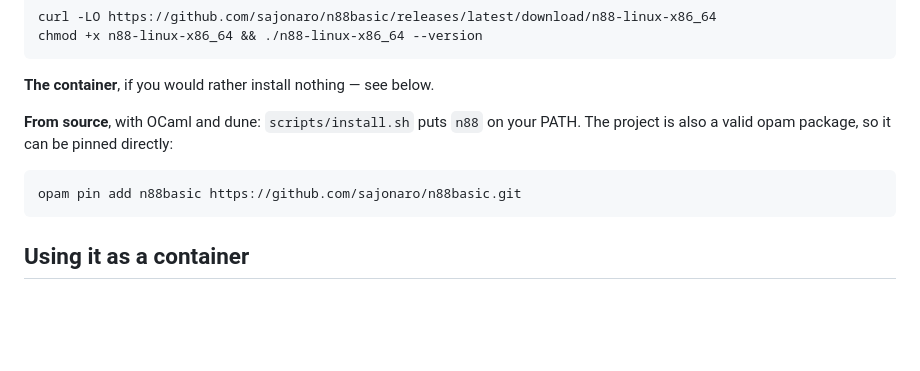
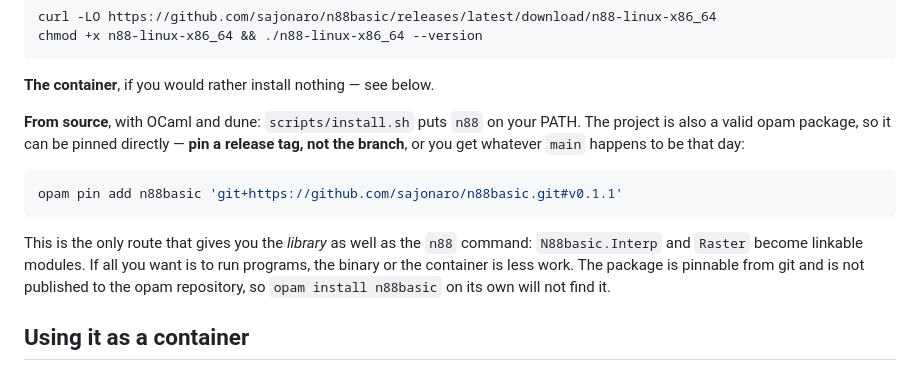
Before and after one commit to sajonaro/n88basic, a Markdown page: README.md, the part around the change. GitHub-like rendering; blank space fills up the shorter version.

Commit message:
docs: pin a release tag, not the branch
The opam route was the one artifact of the four without version discipline.
The image is pulled by tag, the binary and the extension are release assets
asserted against the tag, and the README told opam users to pin the default
branch -- so they got whatever main was that day, including unreleased
commits, while every other route gave them a release.

Also says plainly what the route is for (the library, not just the command)
and that the package is pinnable rather than published, so nobody waits on
'opam install n88basic' finding it.

````diff
--- a/README.md
+++ b/README.md
@@ -71,11 +71,19 @@ chmod +x n88-linux-x86_64 && ./n88-linux-x86_64 --version
 **The container**, if you would rather install nothing — see below.
 
 **From source**, with OCaml and dune: `scripts/install.sh` puts `n88` on your
-PATH. The project is also a valid opam package, so it can be pinned directly:
+PATH. The project is also a valid opam package, so it can be pinned directly —
+**pin a release tag, not the branch**, or you get whatever `main` happens to be
+that day:
 
 ```sh
-opam pin add n88basic https://github.com/sajonaro/n88basic.git
+opam pin add n88basic 'git+https://github.com/sajonaro/n88basic.git#v0.1.1'
 ```
+
+This is the only route that gives you the *library* as well as the `n88`
+command: `N88basic.Interp` and `Raster` become linkable modules. If all you
+want is to run programs, the binary or the container is less work. The package
+is pinnable from git and is not published to the opam repository, so
+`opam install n88basic` on its own will not find it.
 
 ## Using it as a container
 
````
